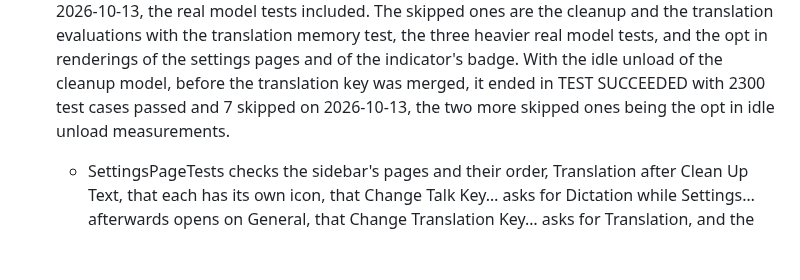
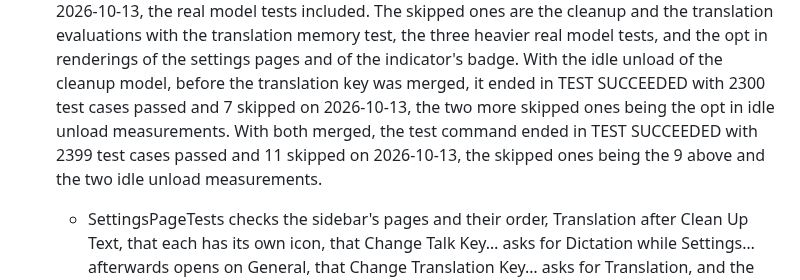
Before and after one commit to db-ol/Orra, a Markdown page: docs/manual-testing.md, the part around the change. GitHub-like rendering; blank space fills up the shorter version.

Commit message:
Record the test count with the idle unload and the translation key merged

```diff
--- a/docs/manual-testing.md
+++ b/docs/manual-testing.md
@@ -40,7 +40,9 @@ Build and test commands, run in the repository root:
   tests, and the opt in renderings of the settings pages and of the indicator's badge.
   With the idle unload of the cleanup model, before the translation key was merged, it
   ended in TEST SUCCEEDED with 2300 test cases passed and 7 skipped on 2026-10-13, the
-  two more skipped ones being the opt in idle unload measurements.
+  two more skipped ones being the opt in idle unload measurements. With both merged, the
+  test command ended in TEST SUCCEEDED with 2399 test cases passed and 11 skipped on
+  2026-10-13, the skipped ones being the 9 above and the two idle unload measurements.
   - SettingsPageTests checks the sidebar's pages and their order, Translation after Clean
     Up Text, that each has its own icon, that Change Talk Key… asks for Dictation while
     Settings… afterwards opens on General, that Change Translation Key… asks for
```
